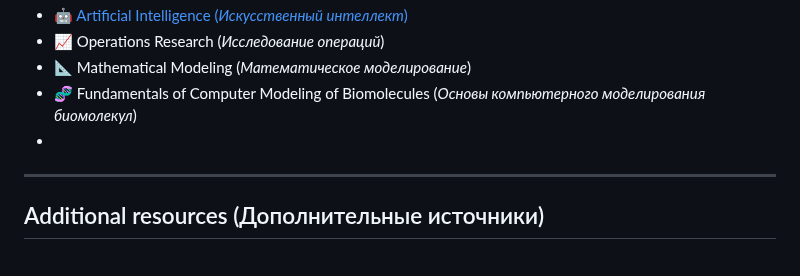
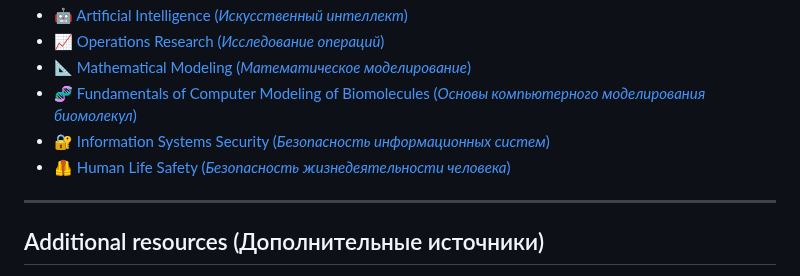
Before and after one commit to TemaBlag/BSU, a Markdown page: README.md, the part around one of its changes. Rendered like a GitHub page; folded sections open.

```diff
--- a/README.md
+++ b/README.md
@@ -116,8 +113,9 @@
 - [🤖 Artificial Intelligence (_Искусственный интеллект_)](https://github.com/TemaBlag/BSU/tree/main/artificial_intelligence)
-- 📈 Operations Research (_Исследование операций_)
-- 📐 Mathematical Modeling (_Математическое моделирование_)
-- 🧬 Fundamentals of Computer Modeling of Biomolecules (_Основы компьютерного моделирования биомолекул_)
--
+- [📈 Operations Research (_Исследование операций_)]()
+- [📐 Mathematical Modeling (_Математическое моделирование_)]()
+- [🧬 Fundamentals of Computer Modeling of Biomolecules (_Основы компьютерного моделирования биомолекул_)]()
+- [🔐 Information Systems Security (_Безопасность информационных систем_)]()
+- [🦺 Human Life Safety (_Безопасность жизнедеятельности человека_)]()
 </details>
 
 ---
```
Also changed, not shown: other parts of README.md (+28 -31 lines).
